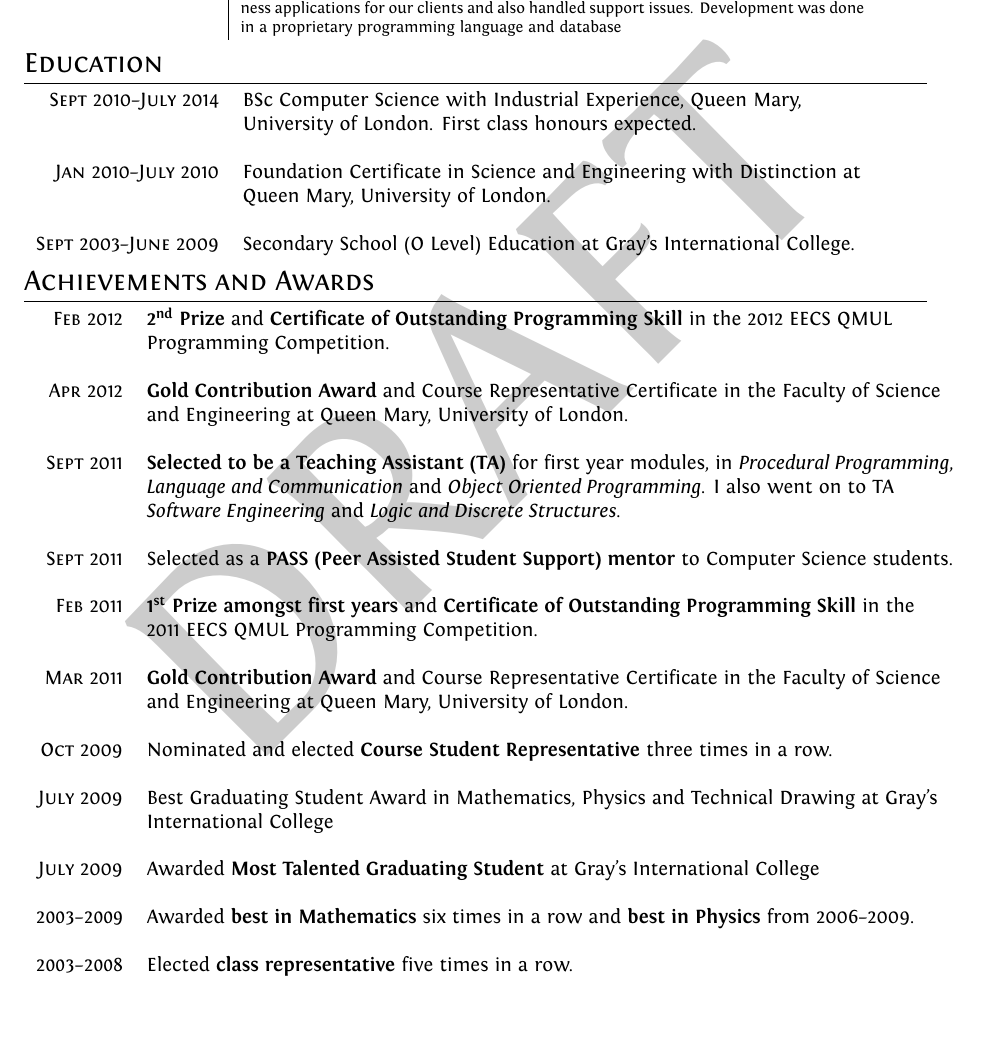
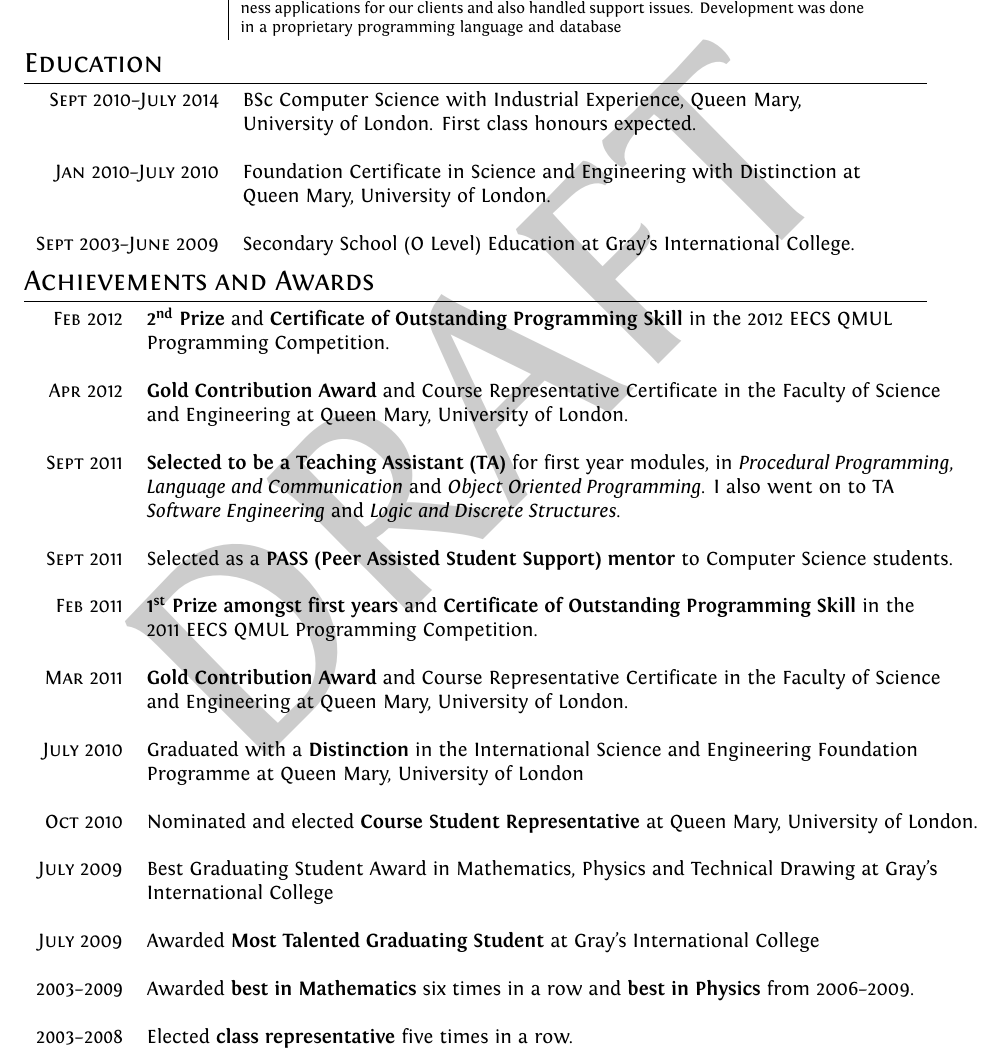
Before and after one commit to fayimora/cv, a LaTeX CV (cv.tex): part of page 1 of 2, cut so that both start at the same text, the shorter picture padded with empty space. Compiled offline with XeLaTeX.

Commit message:
Add new achievement for 2010 and fix typo

```diff
--- a/cv.tex
+++ b/cv.tex
@@ -122,8 +122,11 @@
   \textsc{Mar} 2011 & \textbf{Gold Contribution Award} and Course Representative Certificate in the
   Faculty of Science\\& and Engineering at Queen Mary, University of London.\\\\
 
-  \textsc{Oct} 2009 & Nominated and elected \textbf{Course Student Representative} three times in a
-  row.\\\\
+  \textsc{July} 2010 & Graduated with a \textbf{Distinction} in the International Science and
+  Engineering Foundation\\& Programme at Queen Mary, University of London\\\\
+
+  \textsc{Oct} 2010 & Nominated and elected \textbf{Course Student Representative} at Queen Mary,
+  University of London.\\\\
 
   \textsc{July} 2009 & Best Graduating Student Award in Mathematics, Physics and Technical Drawing
   at Gray’s\\& International College\\\\
```
